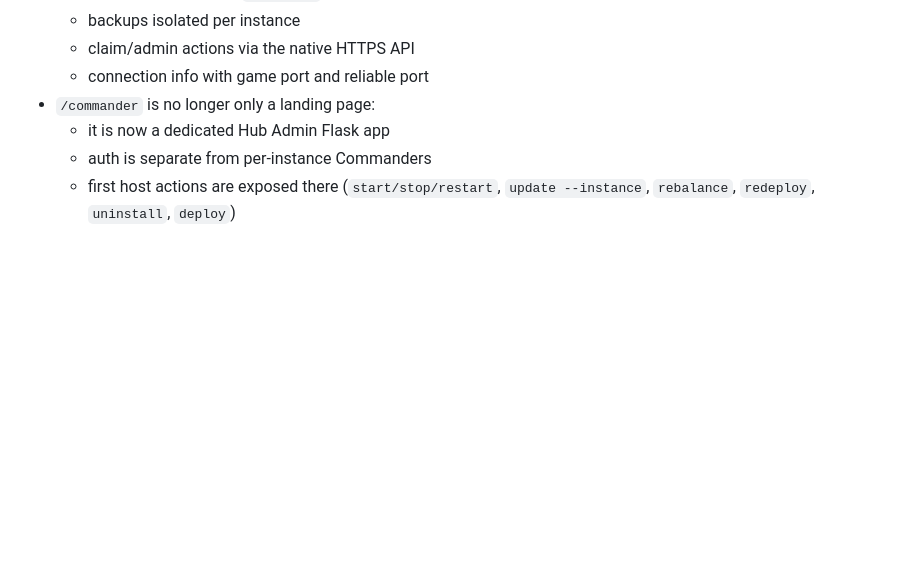
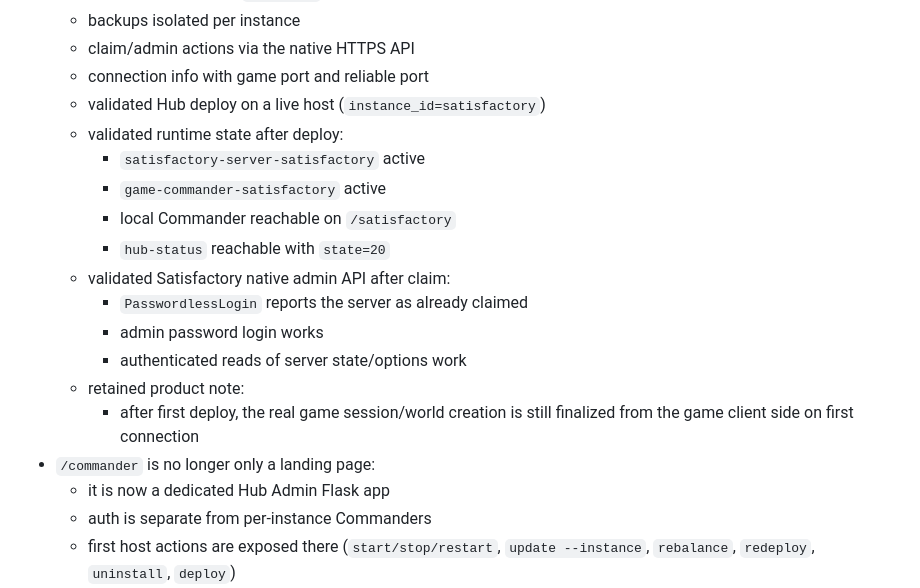
Before and after one commit to Bakatora000/game_commander, a Markdown page: Contexte/CODEX.md, the part around the change. Drawn GitHub-style; blank space fills up the shorter version.

```diff
--- a/Contexte/CODEX.md
+++ b/Contexte/CODEX.md
@@ -271,6 +271,18 @@ Roadmap status update:
   - backups isolated per instance
   - claim/admin actions via the native HTTPS API
   - connection info with game port and reliable port
+  - validated Hub deploy on a live host (`instance_id=satisfactory`)
+  - validated runtime state after deploy:
+    - `satisfactory-server-satisfactory` active
+    - `game-commander-satisfactory` active
+    - local Commander reachable on `/satisfactory`
+    - `hub-status` reachable with `state=20`
+  - validated Satisfactory native admin API after claim:
+    - `PasswordlessLogin` reports the server as already claimed
+    - admin password login works
+    - authenticated reads of server state/options work
+  - retained product note:
+    - after first deploy, the real game session/world creation is still finalized from the game client side on first connection
 - `/commander` is no longer only a landing page:
   - it is now a dedicated Hub Admin Flask app
   - auth is separate from per-instance Commanders
```
Also changed, not shown: Contexte/CODEX_historique.md (+32 -0 lines).
